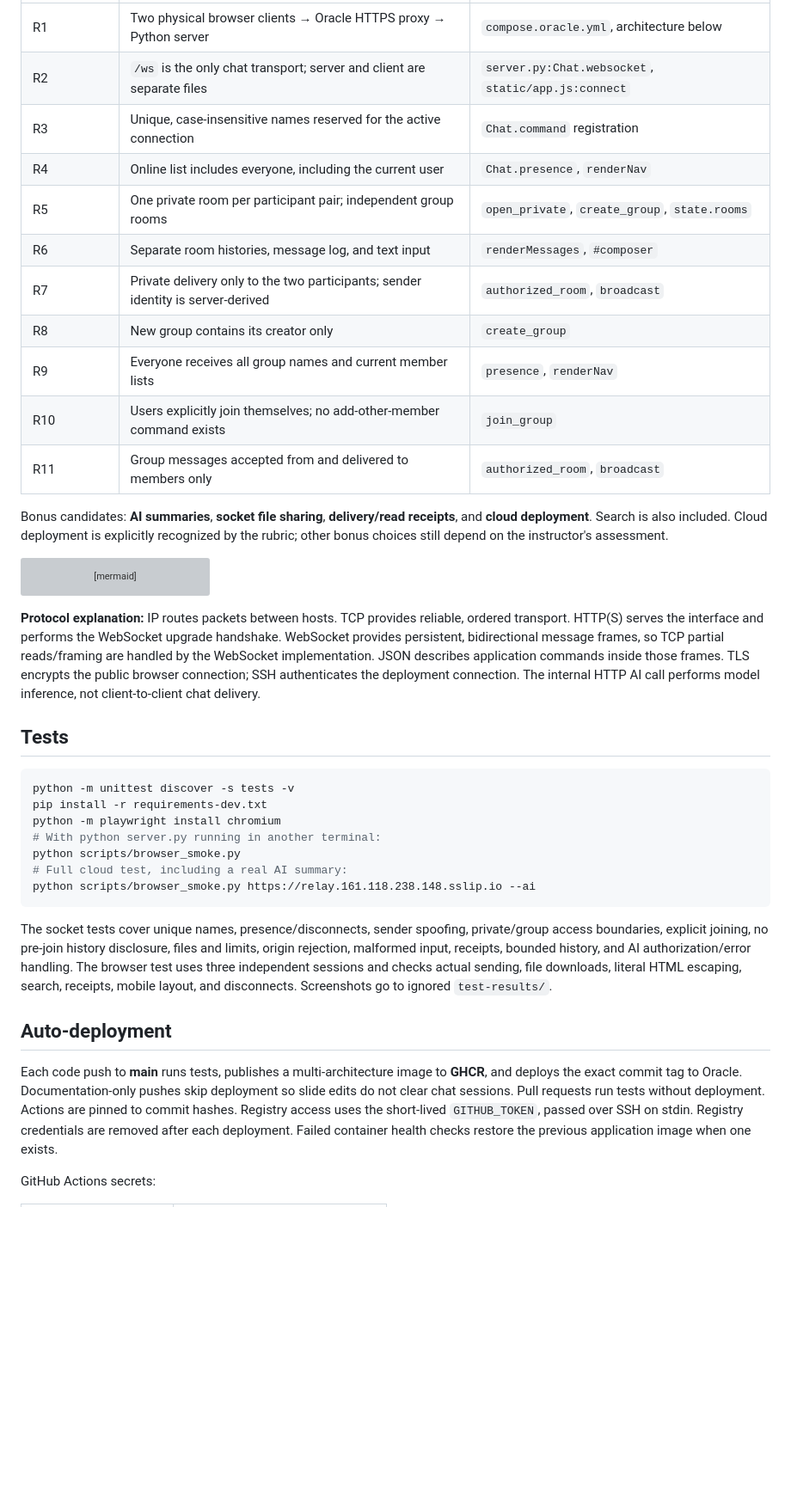
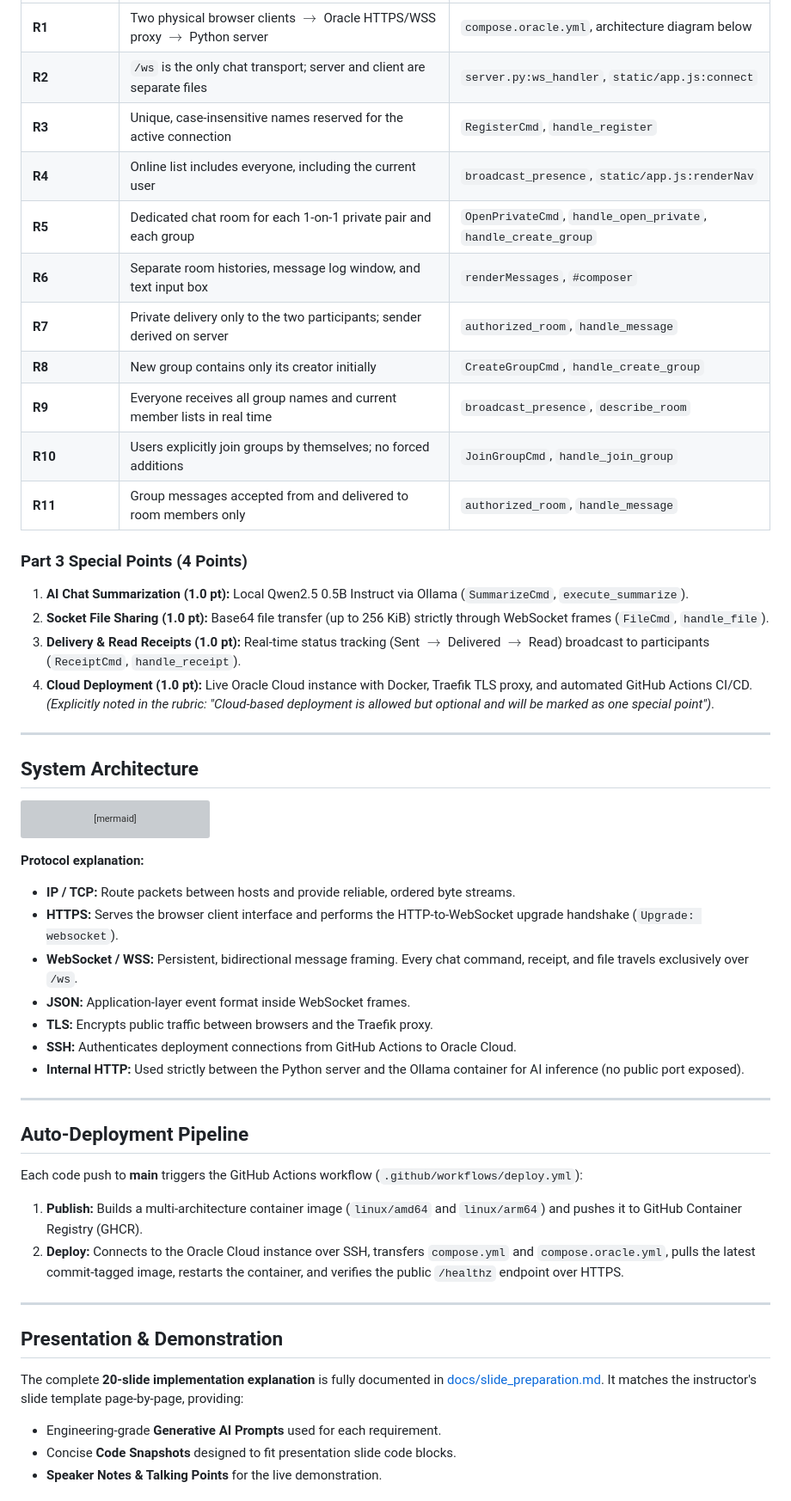
Before and after one commit to Quackudy/2110471-Computer-Network-I-Websocket-Project, a Markdown page: README.md, the part around one of its changes. Shown at 86% size. Drawn GitHub-style; blank space fills up the shorter version; grey boxes are pictures that could not be loaded.

Commit message:
docs: update README.md to reflect clean Pydantic architecture, slide prep docs, and streamlined CI

````diff
--- a/README.md
+++ b/README.md
@@ -40,17 +58,25 @@ Open <http://localhost:8080>. First startup downloads the Ollama image and rough
 |---|---|---|
-| R1 | Two physical browser clients → Oracle HTTPS proxy → Python server | `compose.oracle.yml`, architecture below |
-| R2 | `/ws` is the only chat transport; server and client are separate files | `server.py:Chat.websocket`, `static/app.js:connect` |
-| R3 | Unique, case-insensitive names reserved for the active connection | `Chat.command` registration |
-| R4 | Online list includes everyone, including the current user | `Chat.presence`, `renderNav` |
-| R5 | One private room per participant pair; independent group rooms | `open_private`, `create_group`, `state.rooms` |
-| R6 | Separate room histories, message log, and text input | `renderMessages`, `#composer` |
-| R7 | Private delivery only to the two participants; sender identity is server-derived | `authorized_room`, `broadcast` |
-| R8 | New group contains its creator only | `create_group` |
-| R9 | Everyone receives all group names and current member lists | `presence`, `renderNav` |
-| R10 | Users explicitly join themselves; no add-other-member command exists | `join_group` |
-| R11 | Group messages accepted from and delivered to members only | `authorized_room`, `broadcast` |
+| **R1** | Two physical browser clients $\to$ Oracle HTTPS/WSS proxy $\to$ Python server | `compose.oracle.yml`, architecture diagram below |
+| **R2** | `/ws` is the only chat transport; server and client are separate files | `server.py:ws_handler`, `static/app.js:connect` |
+| **R3** | Unique, case-insensitive names reserved for the active connection | `RegisterCmd`, `handle_register` |
+| **R4** | Online list includes everyone, including the current user | `broadcast_presence`, `static/app.js:renderNav` |
+| **R5** | Dedicated chat room for each 1-on-1 private pair and each group | `OpenPrivateCmd`, `handle_open_private`, `handle_create_group` |
+| **R6** | Separate room histories, message log window, and text input box | `renderMessages`, `#composer` |
+| **R7** | Private delivery only to the two participants; sender derived on server | `authorized_room`, `handle_message` |
+| **R8** | New group contains only its creator initially | `CreateGroupCmd`, `handle_create_group` |
+| **R9** | Everyone receives all group names and current member lists in real time | `broadcast_presence`, `describe_room` |
+| **R10** | Users explicitly join groups by themselves; no forced additions | `JoinGroupCmd`, `handle_join_group` |
+| **R11** | Group messages accepted from and delivered to room members only | `authorized_room`, `handle_message` |
 
-Bonus candidates: **AI summaries**, **socket file sharing**, **delivery/read receipts**, and **cloud deployment**. Search is also included. Cloud deployment is explicitly recognized by the rubric; other bonus choices still depend on the instructor's assessment.
+### Part 3 Special Points (4 Points)
+1. **AI Chat Summarization (1.0 pt):** Local Qwen2.5 0.5B Instruct via Ollama (`SummarizeCmd`, `execute_summarize`).
+2. **Socket File Sharing (1.0 pt):** Base64 file transfer (up to 256 KiB) strictly through WebSocket frames (`FileCmd`, `handle_file`).
+3. **Delivery & Read Receipts (1.0 pt):** Real-time status tracking (Sent $\to$ Delivered $\to$ Read) broadcast to participants (`ReceiptCmd`, `handle_receipt`).
+4. **Cloud Deployment (1.0 pt):** Live Oracle Cloud instance with Docker, Traefik TLS proxy, and automated GitHub Actions CI/CD. *(Explicitly noted in the rubric: "Cloud-based deployment is allowed but optional and will be marked as one special point")*.
+
+---
+
+## System Architecture
 
 ```mermaid
 flowchart LR
@@ -63,25 +89,29 @@ flowchart LR
   R -->|Pull commit-tagged image| O
 ```
 
-**Protocol explanation:** IP routes packets between hosts. TCP provides reliable, ordered transport. HTTP(S) serves the interface and performs the WebSocket upgrade handshake. WebSocket provides persistent, bidirectional message frames, so TCP partial reads/framing are handled by the WebSocket implementation. JSON describes application commands inside those frames. TLS encrypts the public browser connection; SSH authenticates the deployment connection. The internal HTTP AI call performs model inference, not client-to-client chat delivery.
+**Protocol explanation:**
+* **IP / TCP:** Route packets between hosts and provide reliable, ordered byte streams.
+* **HTTPS:** Serves the browser client interface and performs the HTTP-to-WebSocket upgrade handshake (`Upgrade: websocket`).
+* **WebSocket / WSS:** Persistent, bidirectional message framing. Every chat command, receipt, and file travels exclusively over `/ws`.
+* **JSON:** Application-layer event format inside WebSocket frames.
+* **TLS:** Encrypts public traffic between browsers and the Traefik proxy.
+* **SSH:** Authenticates deployment connections from GitHub Actions to Oracle Cloud.
+* **Internal HTTP:** Used strictly between the Python server and the Ollama container for AI inference (no public port exposed).
 
-## Tests
+---
 
-```bash
-python -m unittest discover -s tests -v
-pip install -r requirements-dev.txt
-python -m playwright install chromium
-# With python server.py running in another terminal:
-python scripts/browser_smoke.py
-# Full cloud test, including a real AI summary:
-python scripts/browser_smoke.py https://relay.161.118.238.148.sslip.io --ai
-```
+## Auto-Deployment Pipeline
 
-The socket tests cover unique names, presence/disconnects, sender spoofing, private/group access boundaries, explicit joining, no pre-join history disclosure, files and limits, origin rejection, malformed input, receipts, bounded history, and AI authorization/error handling. The browser test uses three independent sessions and checks actual sending, file downloads, literal HTML escaping, search, receipts, mobile layout, and disconnects. Screenshots go to ignored `test-results/`.
+Each code push to **main** triggers the GitHub Actions workflow (`.github/workflows/deploy.yml`):
+1. **Publish:** Builds a multi-architecture container image (`linux/amd64` and `linux/arm64`) and pushes it to GitHub Container Registry (GHCR).
+2. **Deploy:** Connects to the Oracle Cloud instance over SSH, transfers `compose.yml` and `compose.oracle.yml`, pulls the latest commit-tagged image, restarts the container, and verifies the public `/healthz` endpoint over HTTPS.
 
-## Auto-deployment
+---
 
-Each code push to **main** runs tests, publishes a multi-architecture image to **GHCR**, and deploys the exact commit tag to Oracle. Documentation-only pushes skip deployment so slide edits do not clear chat sessions. Pull requests run tests without deployment. Actions are pinned to commit hashes. Registry access uses the short-lived `GITHUB_TOKEN`, passed over SSH on stdin. Registry credentials are removed after each deployment. Failed container health checks restore the previous application image when one exists.
+## Presentation & Demonstration
 
-GitHub Actions secrets:
+The complete **20-slide implementation explanation** is fully documented in [docs/slide_preparation.md](docs/slide_preparation.md). It matches the instructor's slide template page-by-page, providing:
+* Engineering-grade **Generative AI Prompts** used for each requirement.
+* Concise **Code Snapshots** designed to fit presentation slide code blocks.
+* **Speaker Notes & Talking Points** for the live demonstration.
 
````
Also changed, not shown: other parts of README.md (+47 -48 lines).
